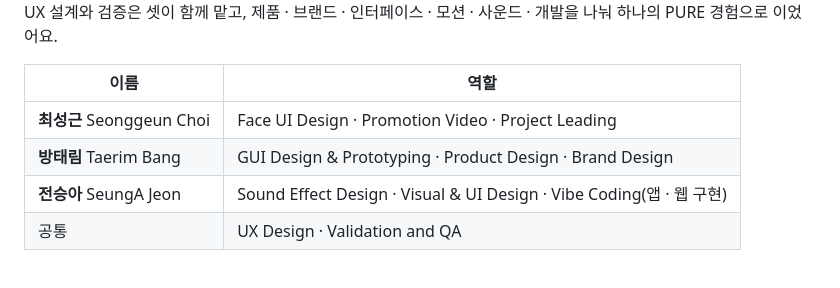
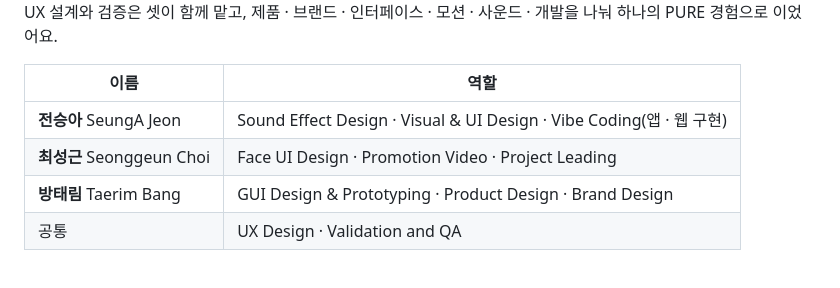
Before and after one commit to cherrymixy/pure-app, a Markdown page: README.md, the part around one of its changes. Rendered like a GitHub page.

Commit message:
docs: README 팀 소개 순서 변경

```diff
--- a/README.md
+++ b/README.md
@@ -336,9 +336,9 @@ UX 설계와 검증은 셋이 함께 맡고, 제품 · 브랜드 · 인터페이
 
 | 이름 | 역할 |
 |---|---|
+| **전승아** SeungA Jeon | Sound Effect Design · Visual & UI Design · Vibe Coding(앱 · 웹 구현) |
 | **최성근** Seonggeun Choi | Face UI Design · Promotion Video · Project Leading |
 | **방태림** Taerim Bang | GUI Design & Prototyping · Product Design · Brand Design |
-| **전승아** SeungA Jeon | Sound Effect Design · Visual & UI Design · Vibe Coding(앱 · 웹 구현) |
 | 공통 | UX Design · Validation and QA |
 
 <div align="center">
```
Also changed, not shown: other parts of README.md (+1 -1 lines).
